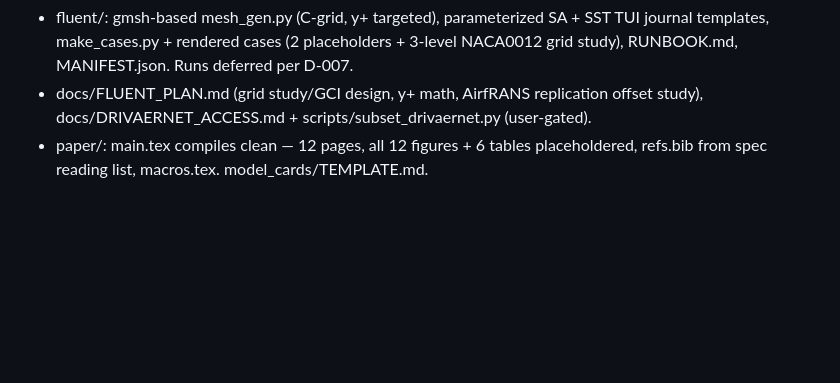
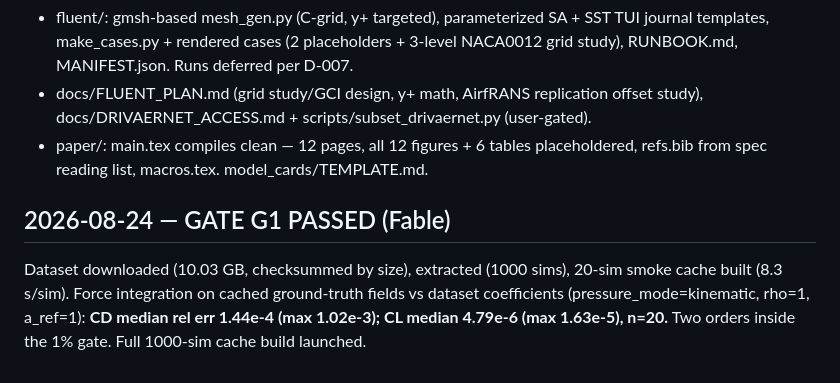
Before and after one commit to cocomo069/Geometry_Aware_Neural_Operator_Audit, a Markdown page: docs/PROGRESS.md, the part around the change. GitHub-like rendering; blank space fills up the shorter version.

Commit message:
[docs] GATE G1 PASSED: force integration reproduces dataset coefficients (CD 1.4e-4 median)
Co-Authored-By: Claude Fable 5 <noreply@anthropic.com>

```diff
--- a/docs/PROGRESS.md
+++ b/docs/PROGRESS.md
@@ -708,3 +708,11 @@ for real: `mpm --install=natbib` (about 100 kB), then `latexmk -pdf main.tex`.
   study), docs/DRIVAERNET_ACCESS.md + scripts/subset_drivaernet.py (user-gated).
 - paper/: main.tex compiles clean — 12 pages, all 12 figures + 6 tables placeholdered,
   refs.bib from spec reading list, macros.tex. model_cards/TEMPLATE.md.
+
+## 2026-08-24 — GATE G1 PASSED (Fable)
+
+Dataset downloaded (10.03 GB, checksummed by size), extracted (1000 sims), 20-sim
+smoke cache built (8.3 s/sim). Force integration on cached ground-truth fields vs
+dataset coefficients (pressure_mode=kinematic, rho=1, a_ref=1):
+**CD median rel err 1.44e-4 (max 1.02e-3); CL median 4.79e-6 (max 1.63e-5), n=20.**
+Two orders inside the 1% gate. Full 1000-sim cache build launched.
```
